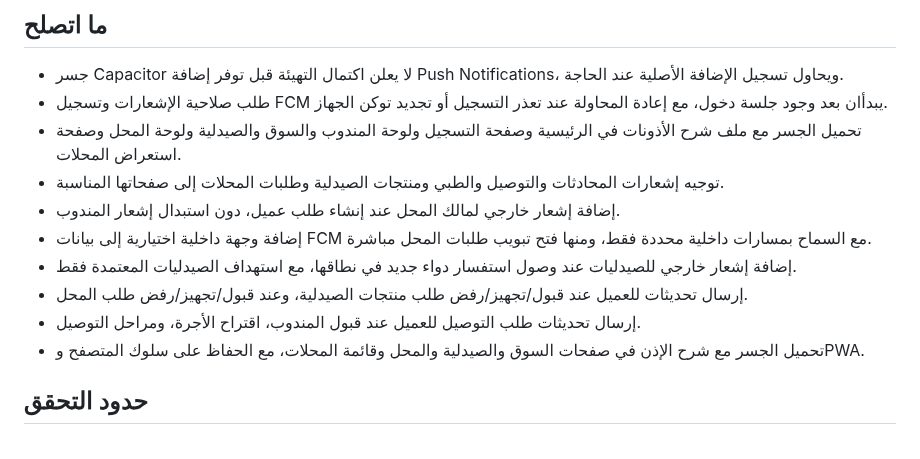
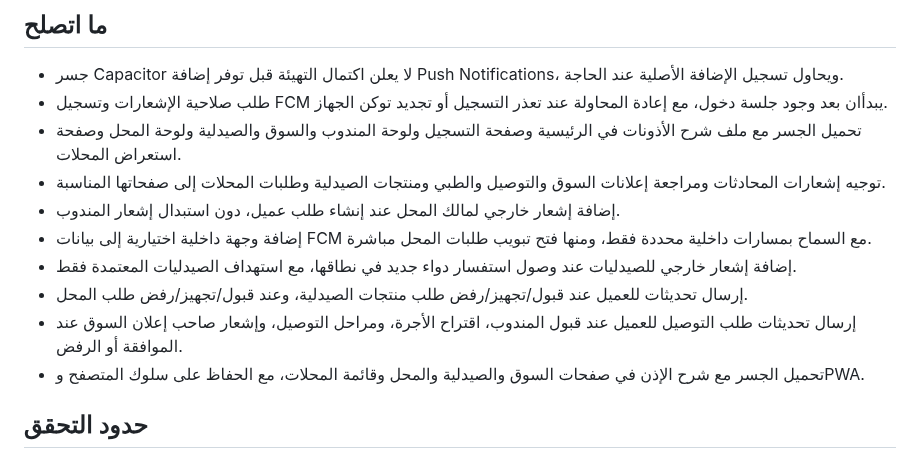
Before and after one commit to Tarek2024/Laqino, a Markdown page: README_UPDATE.md, the part around the change. GitHub-like rendering.

Commit message:
Document marketplace review and customer status push coverage

```diff
--- a/README_UPDATE.md
+++ b/README_UPDATE.md
@@ -6,12 +6,12 @@
 - جسر Capacitor لا يعلن اكتمال التهيئة قبل توفر إضافة Push Notifications، ويحاول تسجيل الإضافة الأصلية عند الحاجة.
 - طلب صلاحية الإشعارات وتسجيل FCM يبدأان بعد وجود جلسة دخول، مع إعادة المحاولة عند تعذر التسجيل أو تجديد توكن الجهاز.
 - تحميل الجسر مع ملف شرح الأذونات في الرئيسية وصفحة التسجيل ولوحة المندوب والسوق والصيدلية ولوحة المحل وصفحة استعراض المحلات.
-- توجيه إشعارات المحادثات والتوصيل والطبي ومنتجات الصيدلية وطلبات المحلات إلى صفحاتها المناسبة.
+- توجيه إشعارات المحادثات ومراجعة إعلانات السوق والتوصيل والطبي ومنتجات الصيدلية وطلبات المحلات إلى صفحاتها المناسبة.
 - إضافة إشعار خارجي لمالك المحل عند إنشاء طلب عميل، دون استبدال إشعار المندوب.
 - إضافة وجهة داخلية اختيارية إلى بيانات FCM مع السماح بمسارات داخلية محددة فقط، ومنها فتح تبويب طلبات المحل مباشرة.
 - إضافة إشعار خارجي للصيدليات عند وصول استفسار دواء جديد في نطاقها، مع استهداف الصيدليات المعتمدة فقط.
 - إرسال تحديثات للعميل عند قبول/تجهيز/رفض طلب منتجات الصيدلية، وعند قبول/تجهيز/رفض طلب المحل.
-- إرسال تحديثات طلب التوصيل للعميل عند قبول المندوب، اقتراح الأجرة، ومراحل التوصيل.
+- إرسال تحديثات طلب التوصيل للعميل عند قبول المندوب، اقتراح الأجرة، ومراحل التوصيل، وإشعار صاحب إعلان السوق عند الموافقة أو الرفض.
 - تحميل الجسر مع شرح الإذن في صفحات السوق والصيدلية والمحل وقائمة المحلات، مع الحفاظ على سلوك المتصفح وPWA.
 
 ## حدود التحقق
```
